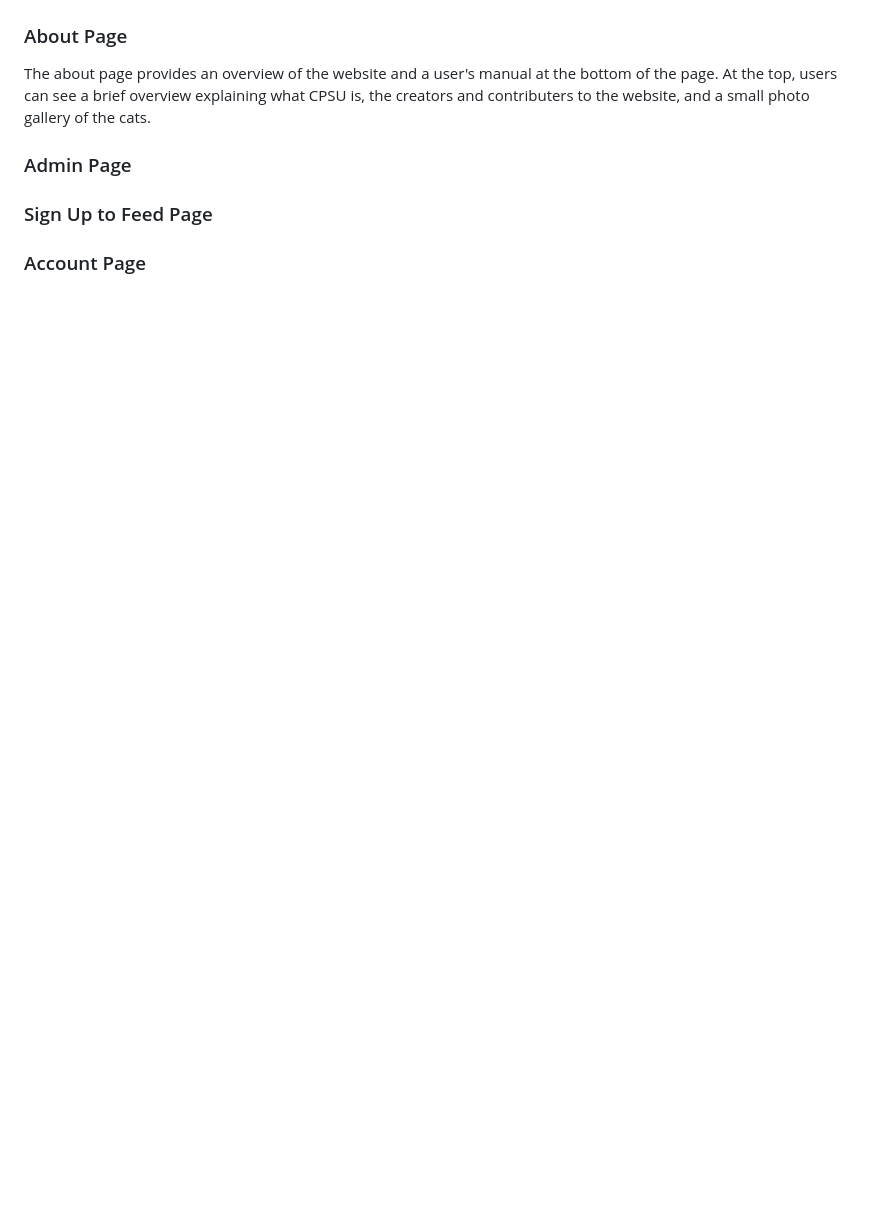
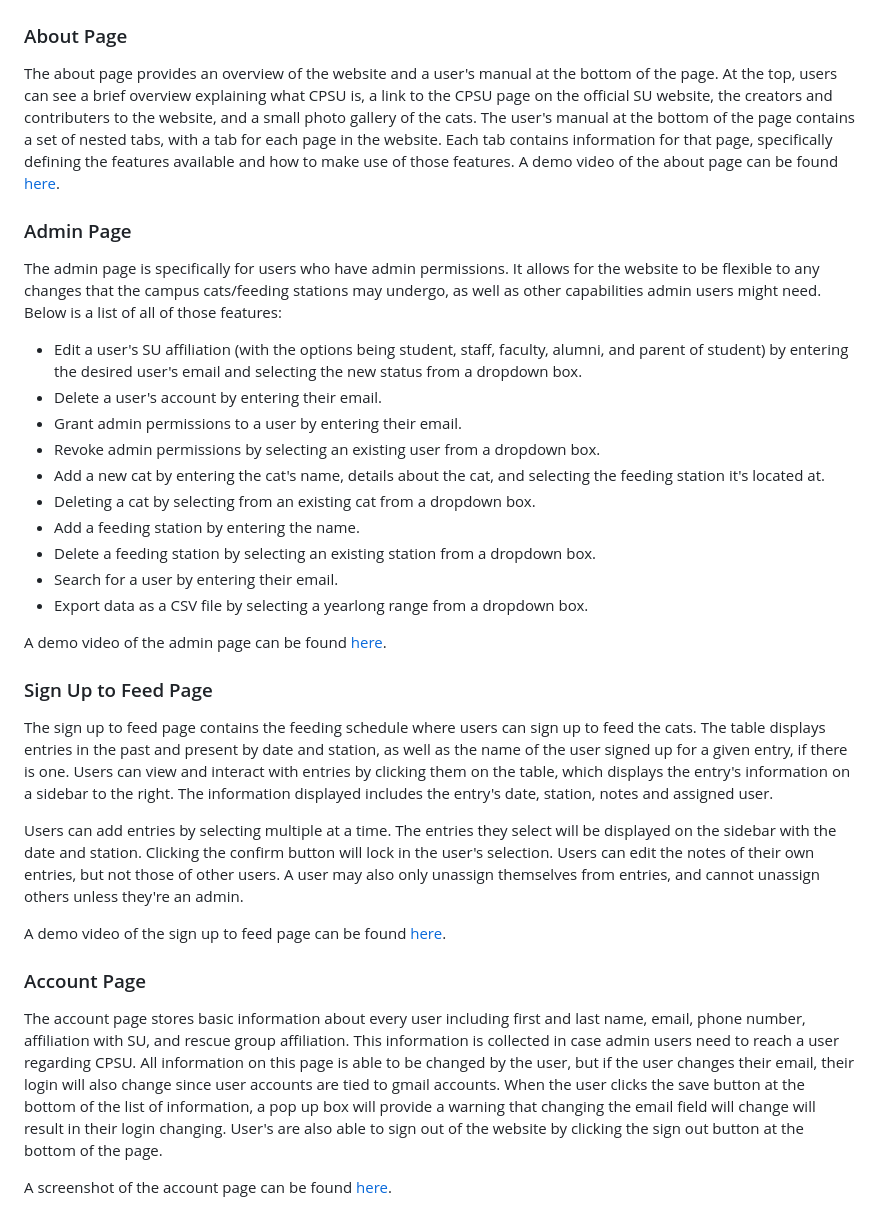
Before and after one commit to annazwicker/cat-partners, a Markdown page: README.md, the part around one of its changes. Rendered like a GitHub page; blank space fills up the shorter version.

Commit message:
Update README.md
#51

```diff
--- a/README.md
+++ b/README.md
@@ -33,5 +40,30 @@ A demo video of the home page can be found [here](https://drive.google.com/file/
 ### About Page
-The about page provides an overview of the website and a user's manual at the bottom of the page.  At the top, users can see a brief overview explaining what CPSU is, the creators and contributers to the website, and a small photo gallery of the cats.
+The about page provides an overview of the website and a user's manual at the bottom of the page.  At the top, users can see a brief overview explaining what CPSU is, a link to the CPSU page on the official SU website, the creators and contributers to the website, and a small photo gallery of the cats.  The user's manual at the bottom of the page contains a set of nested tabs, with a tab for each page in the website.  Each tab contains information for that page, specifically defining the features available and how to make use of those features.  A demo video of the about page can be found [here](https://drive.google.com/file/d/1NEbtWCFAfSJkU7IY6m7DZAmby0SNmmLn/view?usp=sharing).
+
 ### Admin Page
+The admin page is specifically for users who have admin permissions.  It allows for the website to be flexible to any changes that the campus cats/feeding stations may undergo, as well as other capabilities admin users might need.  Below is a list of all of those features:
+
+- Edit a user's SU affiliation (with the options being student, staff, faculty, alumni, and parent of student) by entering the desired user's email and selecting the new status from a dropdown box.
+- Delete a user's account by entering their email.
+- Grant admin permissions to a user by entering their email.
+- Revoke admin permissions by selecting an existing user from a dropdown box.
+- Add a new cat by entering the cat's name, details about the cat, and selecting the feeding station it's located at.
+- Deleting a cat by selecting from an existing cat from a dropdown box.
+- Add a feeding station by entering the name.
+- Delete a feeding station by selecting an existing station from a dropdown box.
+- Search for a user by entering their email.
+- Export data as a CSV file by selecting a yearlong range from a dropdown box.
+
+A demo video of the admin page can be found [here](https://drive.google.com/file/d/1z5ZmxNhxAfLXjHhymFgovI_GY0cn0Trd/view?usp=sharing).
+
 ### Sign Up to Feed Page
+The sign up to feed page contains the feeding schedule where users can sign up to feed the cats.  The table displays entries in the past and present by date and station, as well as the name of the user signed up for a given entry, if there is one.  Users can view and interact with entries by clicking them on the table, which displays the entry's information on a sidebar to the right.  The information displayed includes the entry's date, station, notes and assigned user.
+
+Users can add entries by selecting multiple at a time.  The entries they select will be displayed on the sidebar with the date and station.  Clicking the confirm button will lock in the user's selection.  Users can edit the notes of their own entries, but not those of other users.  A user may also only unassign themselves from entries, and cannot unassign others unless they're an admin.
+
+A demo video of the sign up to feed page can be found [here](https://drive.google.com/file/d/1vHcPDvv1DWjwpt9RHrnMLyubZWwqWtqb/view?usp=sharing).
+
 ### Account Page
+The account page stores basic information about every user including first and last name, email, phone number, affiliation with SU, and rescue group affiliation.  This information is collected in case admin users need to reach a user regarding CPSU.  All information on this page is able to be changed by the user, but if the user changes their email, their login will also change since user accounts are tied to gmail accounts.  When the user clicks the save button at the bottom of the list of information, a pop up box will provide a warning that changing the email field will change will result in their login changing.  User's are also able to sign out of the website by clicking the sign out button at the bottom of the page.
+
+A screenshot of the account page can be found [here]().
```
Also changed, not shown: other parts of README.md (+10 -3 lines).
